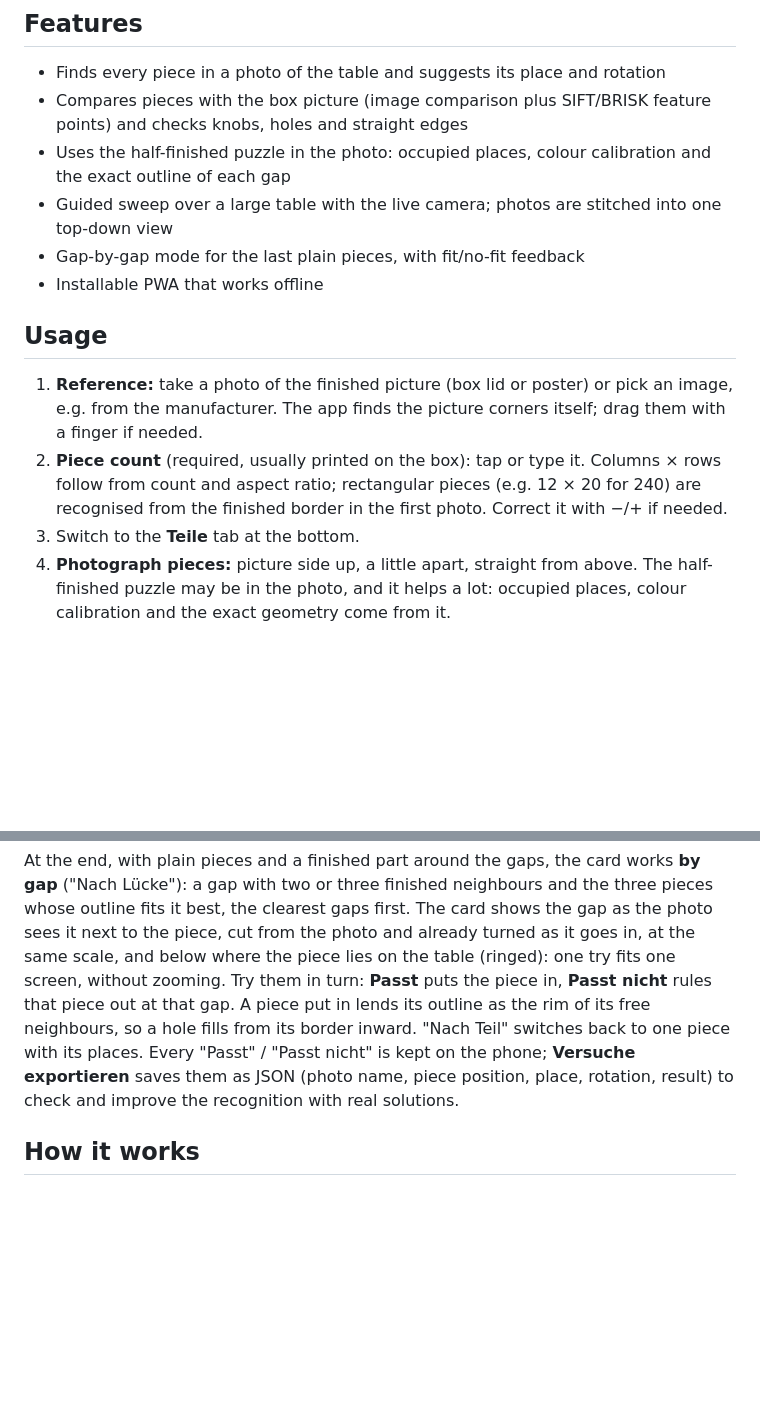
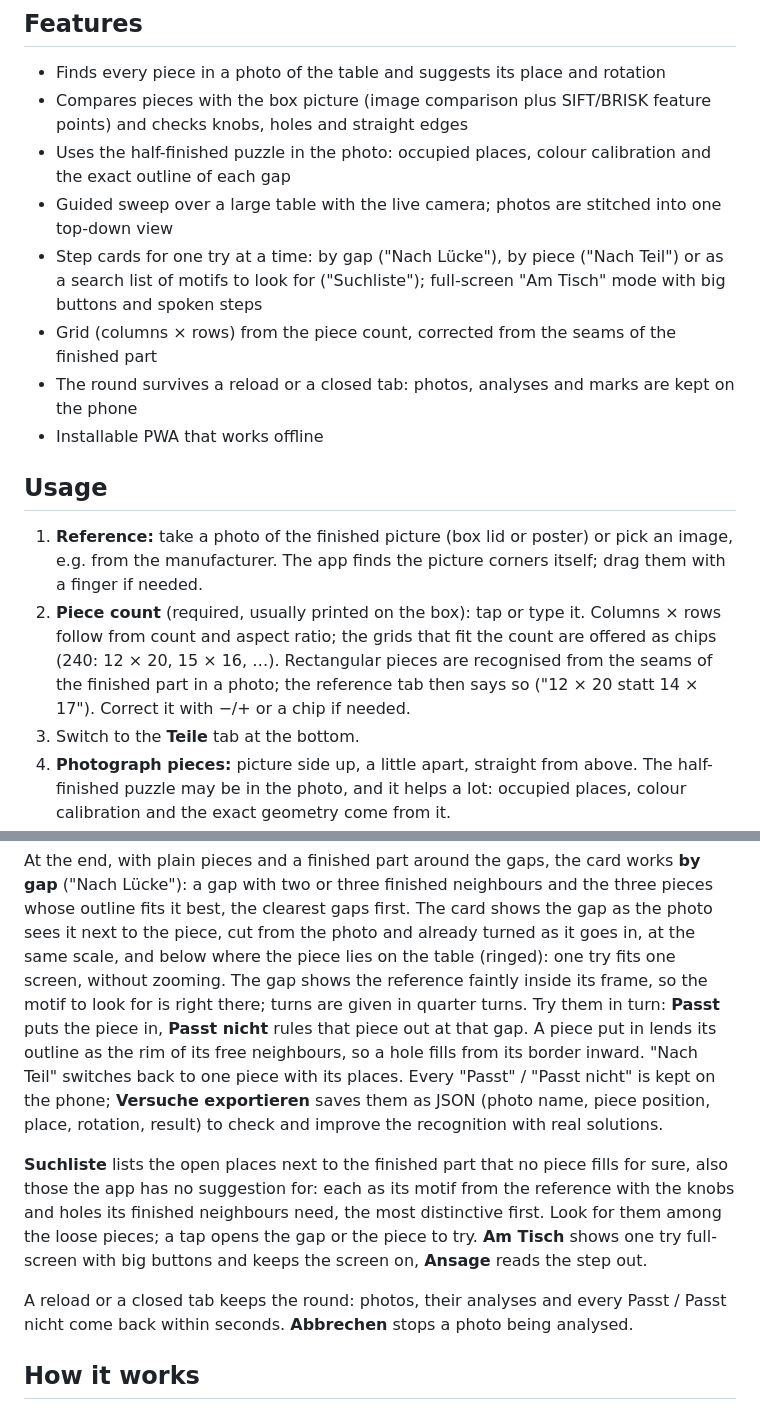
Before and after one commit to michaelkrisper/puzzlehelfer, a Markdown page: README.md, 2 parts joined by grey strips. Rendered like a GitHub page; blank space fills up the shorter version.

Commit message:
README: search list, table mode, grid from the seams, kept rounds (#33)
Features and usage now describe the step cards by gap / by piece / as a
search list, the full-screen table mode with speech, the grid chips and
the
grid taken from the seams of the finished part, the reference motif
inside
the gap, and that a round survives a reload.

Closes #32

```diff
--- a/README.md
+++ b/README.md
@@ -27,7 +27,13 @@ no photo leaves the device. The app's interface is in German.
   calibration and the exact outline of each gap
 - Guided sweep over a large table with the live camera; photos are stitched
   into one top-down view
-- Gap-by-gap mode for the last plain pieces, with fit/no-fit feedback
+- Step cards for one try at a time: by gap ("Nach Lücke"), by piece ("Nach
+  Teil") or as a search list of motifs to look for ("Suchliste"); full-screen
+  "Am Tisch" mode with big buttons and spoken steps
+- Grid (columns × rows) from the piece count, corrected from the seams of the
+  finished part
+- The round survives a reload or a closed tab: photos, analyses and marks
+  are kept on the phone
 - Installable PWA that works offline
 
 ## Usage
@@ -36,9 +42,11 @@ no photo leaves the device. The app's interface is in German.
    pick an image, e.g. from the manufacturer. The app finds the picture
    corners itself; drag them with a finger if needed.
 2. **Piece count** (required, usually printed on the box): tap or type it.
-   Columns × rows follow from count and aspect ratio; rectangular pieces
-   (e.g. 12 × 20 for 240) are recognised from the finished border in the
-   first photo. Correct it with −/+ if needed.
+   Columns × rows follow from count and aspect ratio; the grids that fit the
+   count are offered as chips (240: 12 × 20, 15 × 16, …). Rectangular pieces
+   are recognised from the seams of the finished part in a photo; the
+   reference tab then says so ("12 × 20 statt 14 × 17"). Correct it with −/+
+   or a chip if needed.
 3. Switch to the **Teile** tab at the bottom.
 4. **Photograph pieces:** picture side up, a little apart, straight from
    above. The half-finished puzzle may be in the photo, and it helps a lot:
@@ -82,13 +90,25 @@ neighbours and the three pieces whose outline fits it best, the clearest
 gaps first. The card shows the gap as the photo sees it next to the piece,
 cut from the photo and already turned as it goes in, at the same scale, and
 below where the piece lies on the table (ringed): one try fits one screen,
-without zooming. Try them in turn: **Passt** puts the piece in, **Passt
+without zooming. The gap shows the reference faintly inside its frame, so
+the motif to look for is right there; turns are given in quarter turns. Try them in turn: **Passt** puts the piece in, **Passt
 nicht** rules that piece out at that gap. A piece put in lends its outline
 as the rim of its free neighbours, so a hole fills from its border inward.
 "Nach Teil" switches back to one piece with its places. Every "Passt" / "Passt nicht" is kept on the phone;
 **Versuche exportieren** saves them as JSON (photo name, piece position,
 place, rotation, result) to check and improve the recognition with real
 solutions.
+
+**Suchliste** lists the open places next to the finished part that no piece
+fills for sure, also those the app has no suggestion for: each as its motif
+from the reference with the knobs and holes its finished neighbours need,
+the most distinctive first. Look for them among the loose pieces; a tap
+opens the gap or the piece to try. **Am Tisch** shows one try full-screen
+with big buttons and keeps the screen on, **Ansage** reads the step out.
+
+A reload or a closed tab keeps the round: photos, their analyses and every
+Passt / Passt nicht come back within seconds. **Abbrechen** stops a photo
+being analysed.
 
 ## How it works
 
```
